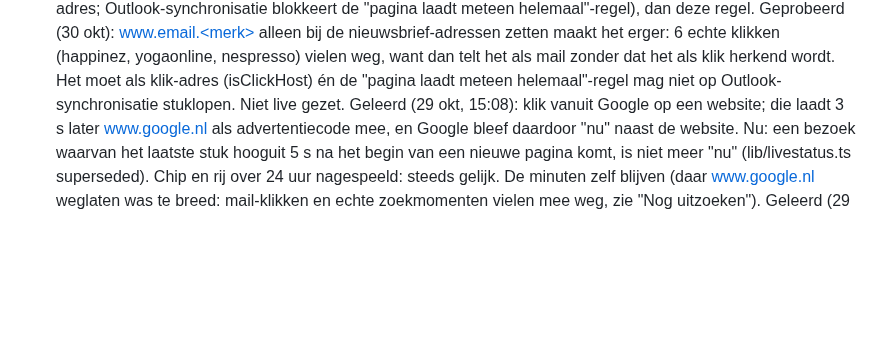
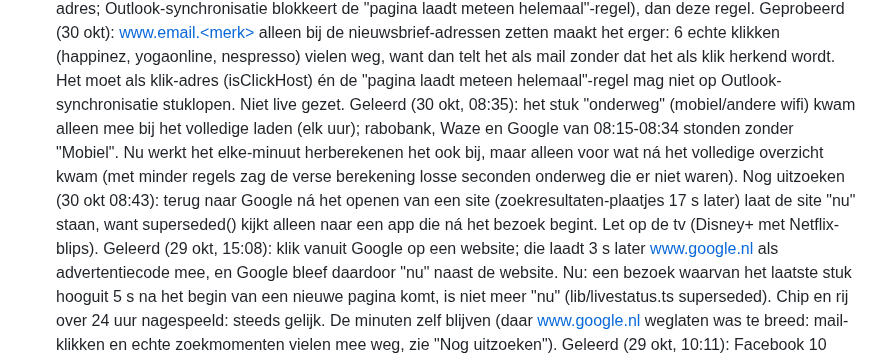
Before and after one commit to Dadntiney/Klaro, a Markdown page: docs/dagelijkse-controle.md, the part around the change. GitHub-like rendering; blank space fills up the shorter version.

Commit message:
Geleerd: onderweg elke minuut; nog uitzoeken: terug naar Google na een site
Co-Authored-By: Claude Opus 5.5 <noreply@anthropic.com>
Claude-Session: https://claude.ai/code/session_01TEv8L214iTAVk4Z2pqqN21

```diff
--- a/docs/dagelijkse-controle.md
+++ b/docs/dagelijkse-controle.md
@@ -327,6 +327,11 @@ Doel: de eigenaar hoeft niets zelf na te checken. Elke ochtend draait een contro
    Geprobeerd (30 okt): www.email.<merk> alleen bij de nieuwsbrief-adressen zetten maakt het erger: 6 echte klikken (happinez,
    yogaonline, nespresso) vielen weg, want dan telt het als mail zonder dat het als klik herkend wordt. Het moet als klik-adres
    (isClickHost) én de "pagina laadt meteen helemaal"-regel mag niet op Outlook-synchronisatie stuklopen. Niet live gezet.
+   Geleerd (30 okt, 08:35): het stuk "onderweg" (mobiel/andere wifi) kwam alleen mee bij het volledige laden (elk uur); rabobank,
+   Waze en Google van 08:15-08:34 stonden zonder "Mobiel". Nu werkt het elke-minuut herberekenen het ook bij, maar alleen voor
+   wat ná het volledige overzicht kwam (met minder regels zag de verse berekening losse seconden onderweg die er niet waren).
+   Nog uitzoeken (30 okt 08:43): terug naar Google ná het openen van een site (zoekresultaten-plaatjes 17 s later) laat de site
+   "nu" staan, want superseded() kijkt alleen naar een app die ná het bezoek begint. Let op de tv (Disney+ met Netflix-blips).
    Geleerd (29 okt, 15:08): klik vanuit Google op een website; die laadt 3 s later www.google.nl als advertentiecode mee, en
    Google bleef daardoor "nu" naast de website. Nu: een bezoek waarvan het laatste stuk hooguit 5 s na het begin van een nieuwe
    pagina komt, is niet meer "nu" (lib/livestatus.ts superseded). Chip en rij over 24 uur nagespeeld: steeds gelijk. De minuten
```
